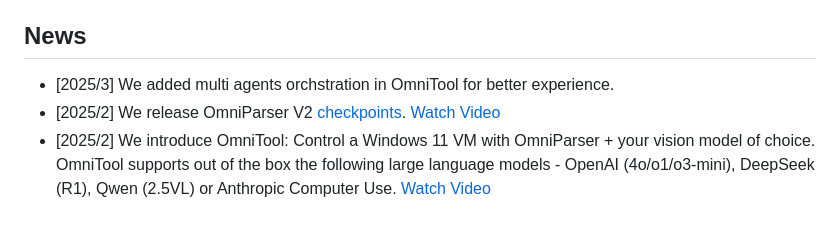
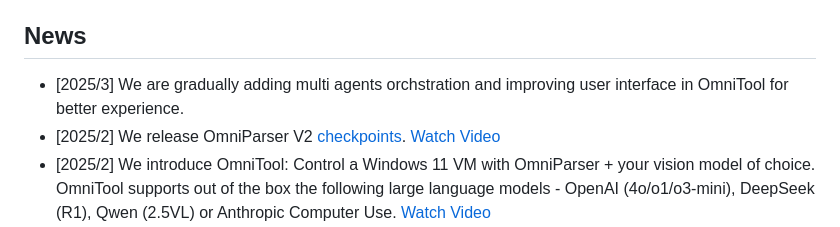
Before and after one commit to microsoft/OmniParser, a Markdown page: README.md, the part around the change. Drawn GitHub-style.

```diff
--- a/README.md
+++ b/README.md
@@ -12,7 +12,7 @@
 **OmniParser** is a comprehensive method for parsing user interface screenshots into structured and easy-to-understand elements, which significantly enhances the ability of GPT-4V to generate actions that can be accurately grounded in the corresponding regions of the interface.
 
 ## News
-- [2025/3] We added multi agents orchstration in OmniTool for better experience.
+- [2025/3] We are gradually adding multi agents orchstration and improving user interface in OmniTool for better experience.
 - [2025/2] We release OmniParser V2 [checkpoints](https://huggingface.co/microsoft/OmniParser-v2.0). [Watch Video](https://1drv.ms/v/c/650b027c18d5a573/EWXbVESKWo9Buu6OYCwg06wBeoM97C6EOTG6RjvWLEN1Qg?e=alnHGC)
 - [2025/2] We introduce OmniTool: Control a Windows 11 VM with OmniParser + your vision model of choice. OmniTool supports out of the box the following large language models - OpenAI (4o/o1/o3-mini), DeepSeek (R1), Qwen (2.5VL) or Anthropic Computer Use. [Watch Video](https://1drv.ms/v/c/650b027c18d5a573/EehZ7RzY69ZHn-MeQHrnnR4BCj3by-cLLpUVlxMjF4O65Q?e=8LxMgX)
 - [2025/1] V2 is coming. We achieve new state of the art results 39.5% on the new grounding benchmark [Screen Spot Pro](https://github.com/likaixin2000/ScreenSpot-Pro-GUI-Grounding/tree/main) with OmniParser v2 (will be released soon)! Read more details [here](https://github.com/microsoft/OmniParser/tree/master/docs/Evaluation.md).
```
